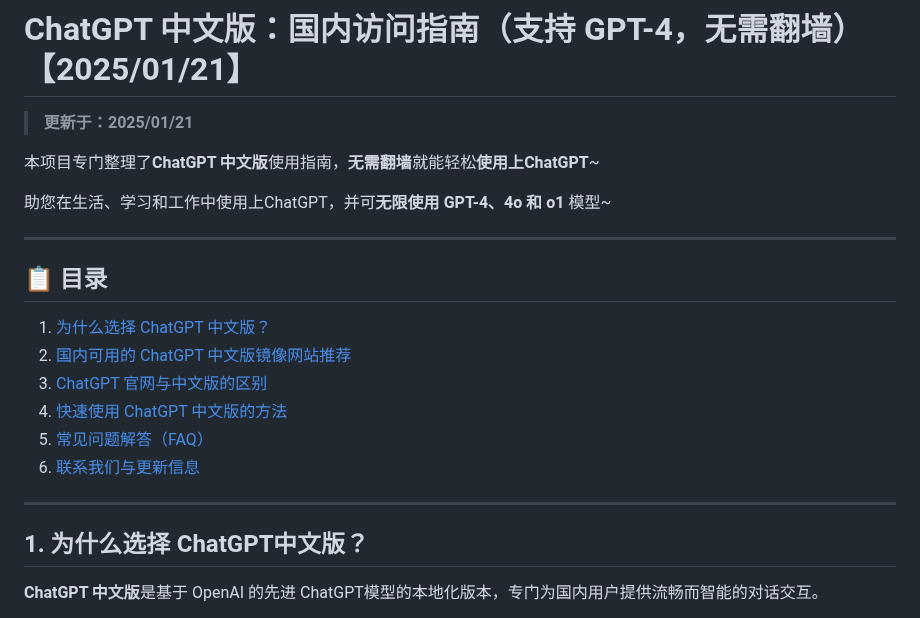
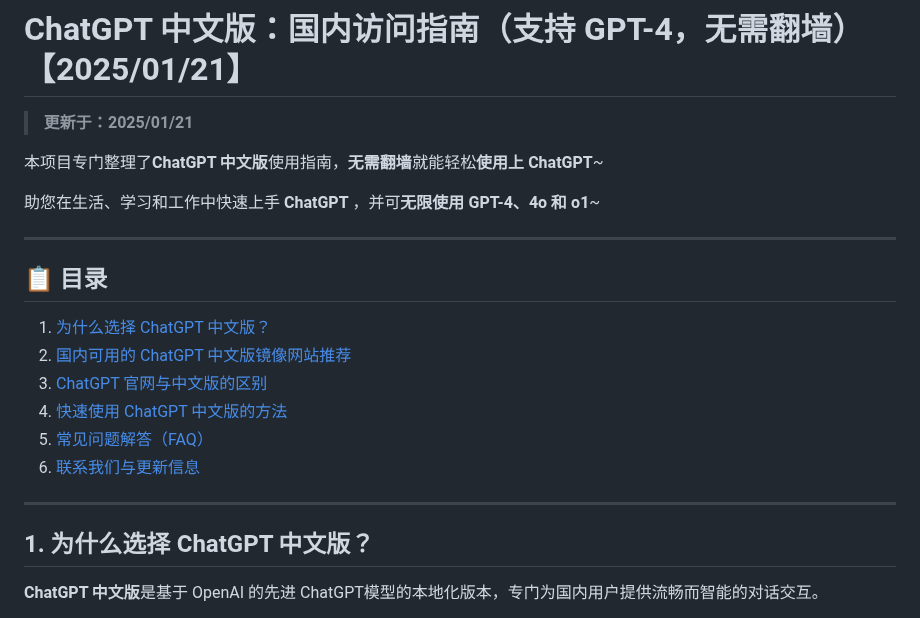
Before and after one commit to china-chatgpt/ChatGPT, a Markdown page: README.md, the part around one of its changes. GitHub-like rendering.

```diff
--- a/README.md
+++ b/README.md
@@ -2,9 +2,9 @@
 
 > **更新于：2025/01/21**
 
-本项目专门整理了**ChatGPT 中文版**使用指南，**无需翻墙**就能轻松**使用上ChatGPT**~
+本项目专门整理了**ChatGPT 中文版**使用指南，**无需翻墙**就能轻松**使用上 ChatGPT**~
 
-助您在生活、学习和工作中使用上ChatGPT，并可**无限使用 GPT-4、4o 和 o1** 模型~
+助您在生活、学习和工作中快速上手 **ChatGPT** ，并可**无限使用 GPT-4、4o 和 o1**~
 
 ---
 
@@ -19,7 +19,7 @@
 
 ---
 
-## 1. 为什么选择 ChatGPT中文版？
+## 1. 为什么选择 ChatGPT 中文版？
 
 **ChatGPT 中文版**是基于 OpenAI 的先进 ChatGPT模型的本地化版本，专门为国内用户提供流畅而智能的对话交互。
 
```
Also changed, not shown: other parts of README.md (+1 -1 lines).
